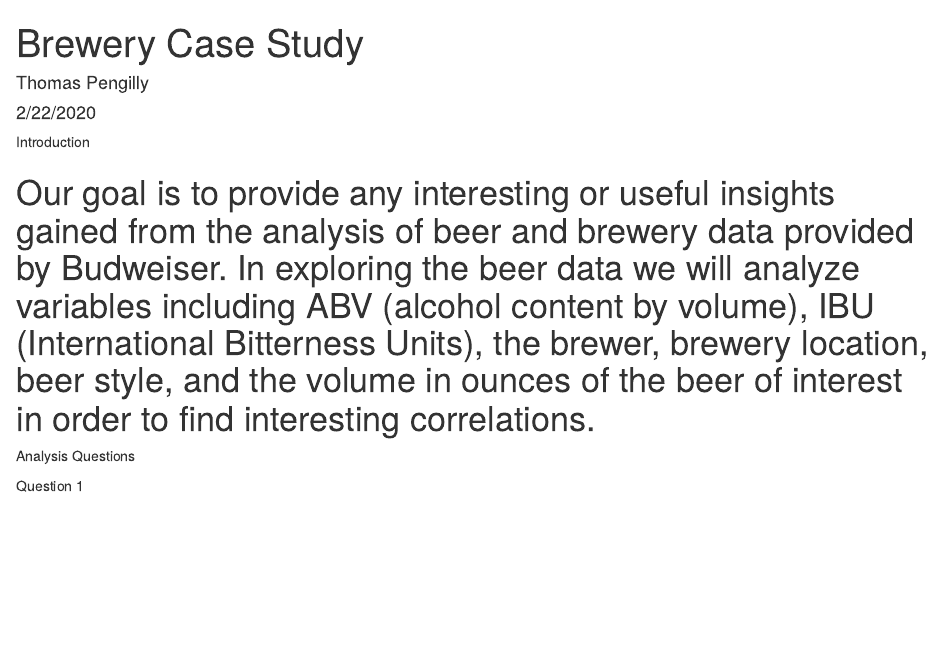
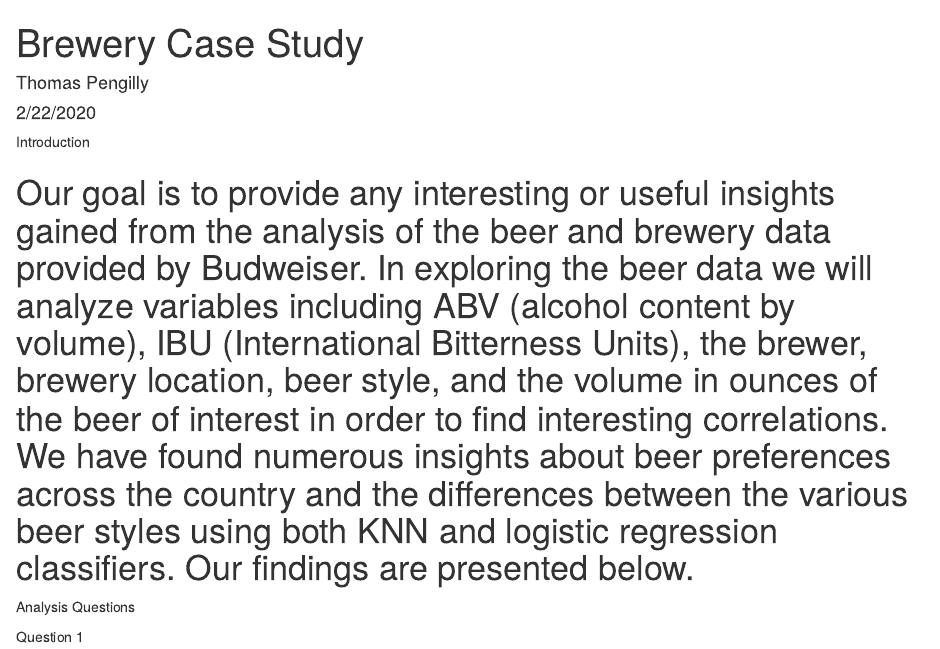
Before and after one commit to TPengilly/DDS6306-Brewery-Case-Study-01, an R Markdown document (Brewery_Case_Study.Rmd): the page in a window 1100 px wide, from its top. Rendered offline with R 4.5, knitr and Pandoc, with nearby package versions; some code elsewhere in the file could not run offline.

Commit message:
Add files via upload

```diff
--- a/Brewery_Case_Study.Rmd
+++ b/Brewery_Case_Study.Rmd
@@ -13,7 +13,7 @@ knitr::opts_chunk$set(echo = TRUE)
 ################################################################ Introduction #################################################################
 ###############################################################################################################################################
 
-# Our goal is to provide any interesting or useful insights gained from the analysis of beer and brewery data provided by Budweiser.  In exploring the beer data we will analyze variables including ABV (alcohol content by volume), IBU (International Bitterness Units), the brewer, brewery location, beer style, and the volume in ounces of the beer of interest in order to find interesting correlations.
+# Our goal is to provide any interesting or useful insights gained from the analysis of the beer and brewery data provided by Budweiser.  In exploring the beer data we will analyze variables including ABV (alcohol content by volume), IBU (International Bitterness Units), the brewer, brewery location, beer style, and the volume in ounces of the beer of interest in order to find interesting correlations. We have found numerous insights about beer preferences across the country and the differences between the various beer styles using both KNN and logistic regression classifiers. Our findings are presented below.
 
 ###############################################################################################################################################
 ###############################################################################################################################################
```
